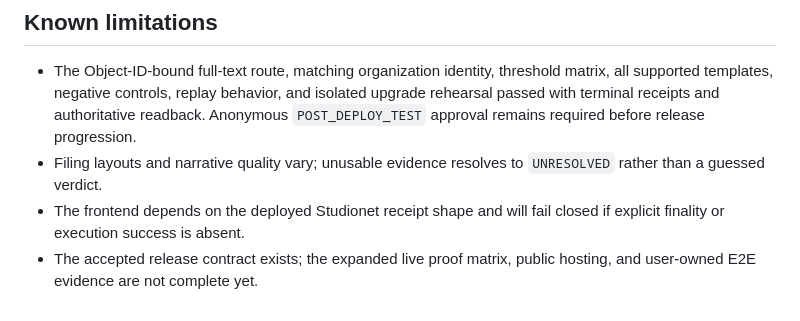
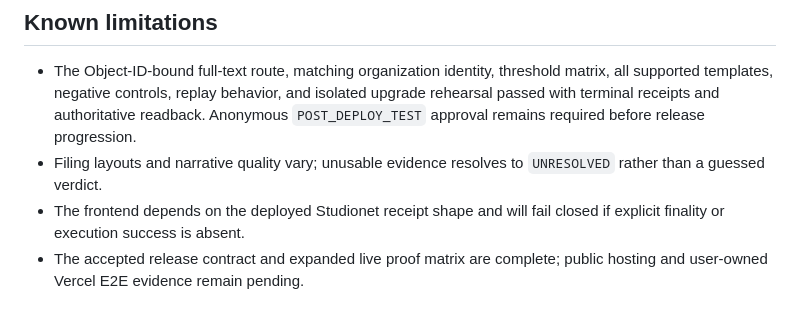
Before and after one commit to ldkfj/charity-program-claim-ledger, a Markdown page: README.md, the part around the change. GitHub-like rendering.

Commit message:
Align release status in README

```diff
--- a/README.md
+++ b/README.md
@@ -105,4 +105,4 @@ The contract is classified `UPGRADABLE`. Its constructor records the deployment
 - The Object-ID-bound full-text route, matching organization identity, threshold matrix, all supported templates, negative controls, replay behavior, and isolated upgrade rehearsal passed with terminal receipts and authoritative readback. Anonymous `POST_DEPLOY_TEST` approval remains required before release progression.
 - Filing layouts and narrative quality vary; unusable evidence resolves to `UNRESOLVED` rather than a guessed verdict.
 - The frontend depends on the deployed Studionet receipt shape and will fail closed if explicit finality or execution success is absent.
-- The accepted release contract exists; the expanded live proof matrix, public hosting, and user-owned E2E evidence are not complete yet.
+- The accepted release contract and expanded live proof matrix are complete; public hosting and user-owned Vercel E2E evidence remain pending.
```
